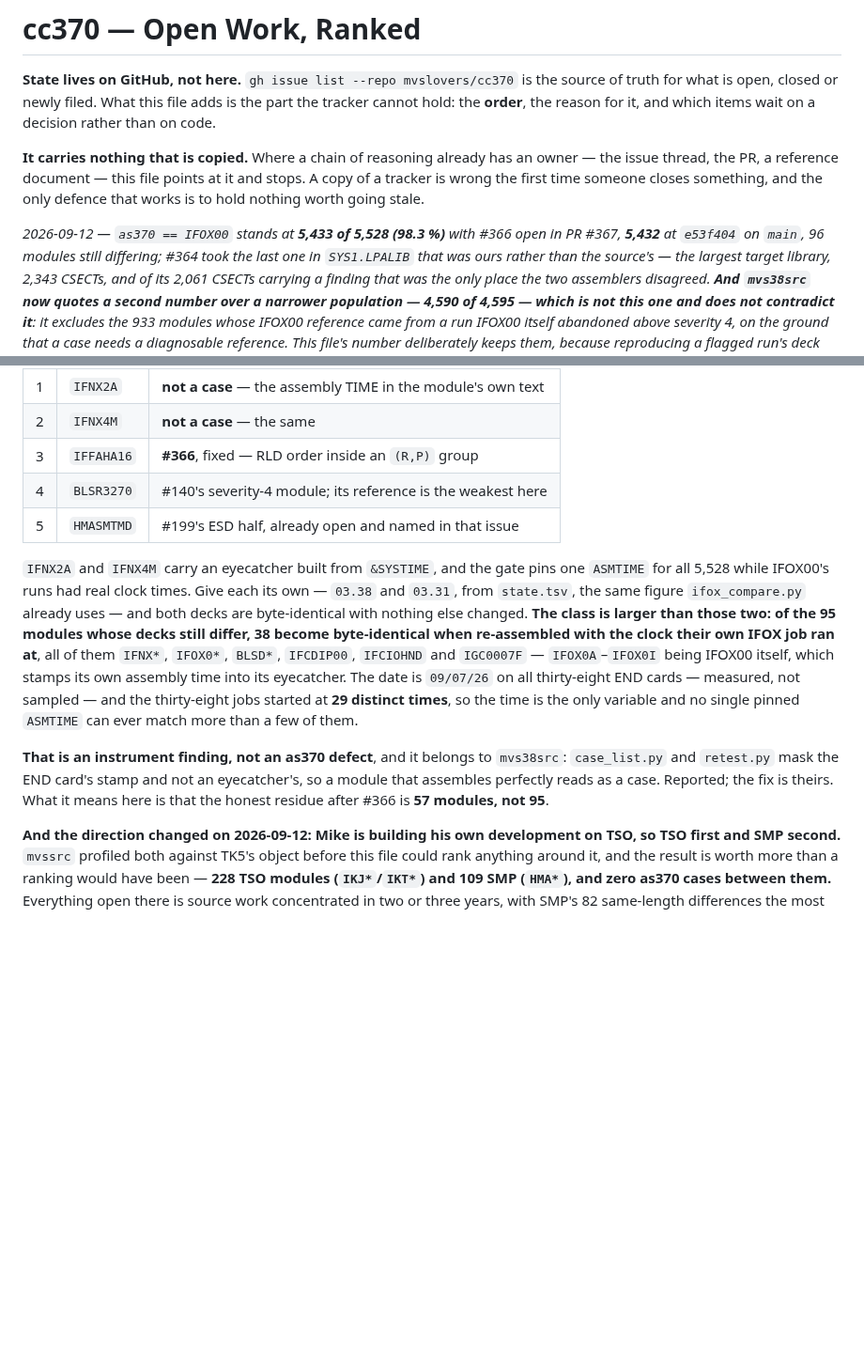
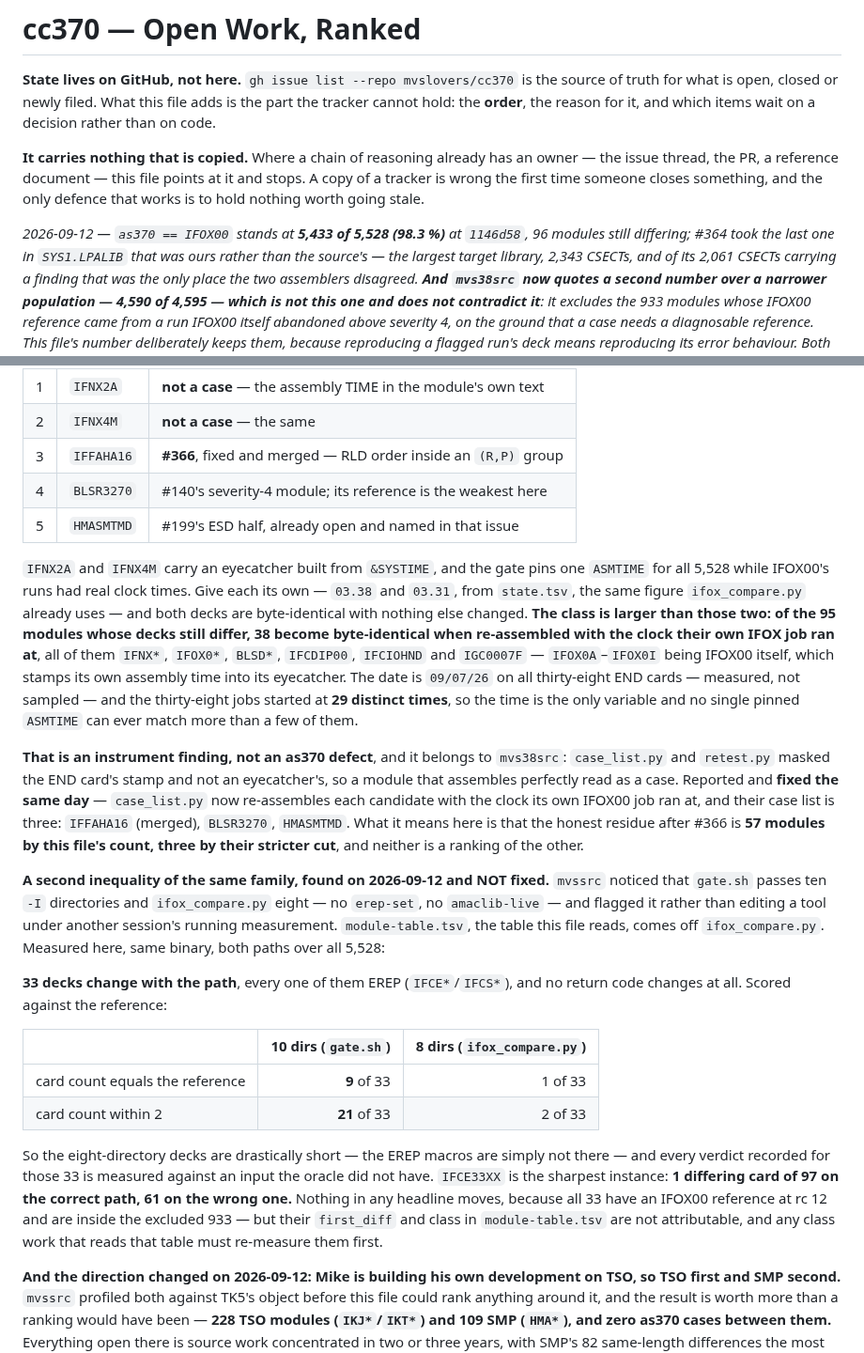
Before and after one commit to mvslovers/cc370, a Markdown page: TODO.md, 2 parts joined by grey strips. Shown at 94% size. Rendered like a GitHub page; blank space fills up the shorter version.

Commit message:
docs: #366 landed, and the 33 EREP modules are measured off the wrong input
The parity headline is 5,433 at 1146d58. The stamp class is closed at
source: mvs38src's case_list.py now re-assembles each candidate with the
clock its own IFOX00 job ran at, so the two stamp entries are gone from
their list and it is three.

The new entry is the macro-path inequality mvssrc flagged and correctly
did not fix under a running measurement. Measured here with one binary
over both paths: 33 decks change, all EREP, no return code does. With
the EREP macros 21 of the 33 are within two cards of the reference and
9 match its card count; without them, 2 and 1. So module-table.tsv
describes those 33 from decks the oracle's macros never reached --
IFCE33XX is 1 differing card of 97 on the correct path and 61 on the
wrong one. No headline moves, because all 33 sit in the excluded 933 at
rc 12, but their first_diff and class are not attributable.

```diff
--- a/TODO.md
+++ b/TODO.md
@@ -10,8 +10,8 @@ owner — the issue thread, the PR, a reference document — this file points at
 and stops. A copy of a tracker is wrong the first time someone closes something,
 and the only defence that works is to hold nothing worth going stale.
 
-*2026-09-12 — `as370 == IFOX00` stands at **5,433 of 5,528 (98.3 %)** with #366
-open in PR #367, **5,432** at `e53f404` on `main`, 96 modules still differing; #364 took the last one in `SYS1.LPALIB`
+*2026-09-12 — `as370 == IFOX00` stands at **5,433 of 5,528 (98.3 %)** at
+`1146d58`, 96 modules still differing; #364 took the last one in `SYS1.LPALIB`
 that was ours rather than the source's — the largest target library, 2,343
 CSECTs, and of its 2,061 CSECTs carrying a finding that was the only place the
 two assemblers disagreed. **And `mvs38src` now quotes a second number over a
@@ -783,7 +783,7 @@ evaluator path.
 |---|---|---|
 | 1 | `IFNX2A` | **not a case** — the assembly TIME in the module's own text |
 | 2 | `IFNX4M` | **not a case** — the same |
-| 3 | `IFFAHA16` | **#366**, fixed — RLD order inside an `(R,P)` group |
+| 3 | `IFFAHA16` | **#366**, fixed and merged — RLD order inside an `(R,P)` group |
 | 4 | `BLSR3270` | #140's severity-4 module; its reference is the weakest here |
 | 5 | `HMASMTMD` | #199's ESD half, already open and named in that issue |
 
@@ -801,10 +801,37 @@ jobs started at **29 distinct times**, so the time is the only variable and no
 single pinned `ASMTIME` can ever match more than a few of them.
 
 **That is an instrument finding, not an as370 defect**, and it belongs to
-`mvs38src`: `case_list.py` and `retest.py` mask the END card's stamp and not an
-eyecatcher's, so a module that assembles perfectly reads as a case. Reported;
-the fix is theirs. What it means here is that the honest residue after #366 is
-**57 modules, not 95**.
+`mvs38src`: `case_list.py` and `retest.py` masked the END card's stamp and not
+an eyecatcher's, so a module that assembles perfectly read as a case. Reported
+and **fixed the same day** — `case_list.py` now re-assembles each candidate
+with the clock its own IFOX00 job ran at, and their case list is three:
+`IFFAHA16` (merged), `BLSR3270`, `HMASMTMD`. What it means here is that the
+honest residue after #366 is **57 modules by this file's count, three by their
+stricter cut**, and neither is a ranking of the other.
+
+**A second inequality of the same family, found on 2026-09-12 and NOT fixed.**
+`mvssrc` noticed that `gate.sh` passes ten `-I` directories and
+`ifox_compare.py` eight — no `erep-set`, no `amaclib-live` — and flagged it
+rather than editing a tool under another session's running measurement.
+`module-table.tsv`, the table this file reads, comes off `ifox_compare.py`.
+Measured here, same binary, both paths over all 5,528:
+
+**33 decks change with the path**, every one of them EREP (`IFCE*`/`IFCS*`),
+and no return code changes at all. Scored against the reference:
+
+| | 10 dirs (`gate.sh`) | 8 dirs (`ifox_compare.py`) |
+|---|---:|---:|
+| card count equals the reference | **9** of 33 | 1 of 33 |
+| card count within 2 | **21** of 33 | 2 of 33 |
+
+So the eight-directory decks are drastically short — the EREP macros are
+simply not there — and every verdict recorded for those 33 is measured against
+an input the oracle did not have. `IFCE33XX` is the sharpest instance: **1
+differing card of 97 on the correct path, 61 on the wrong one.** Nothing in
+any headline moves, because all 33 have an IFOX00 reference at rc 12 and are
+inside the excluded 933 — but their `first_diff` and class in
+`module-table.tsv` are not attributable, and any class work that reads that
+table must re-measure them first.
 
 **And the direction changed on 2026-09-12: Mike is building his own development
 on TSO, so TSO first and SMP second.** `mvssrc` profiled both against TK5's
```
